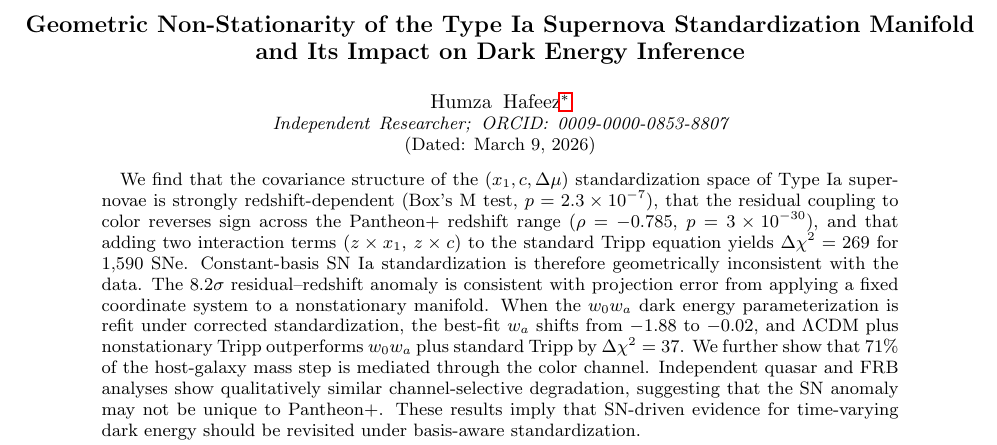
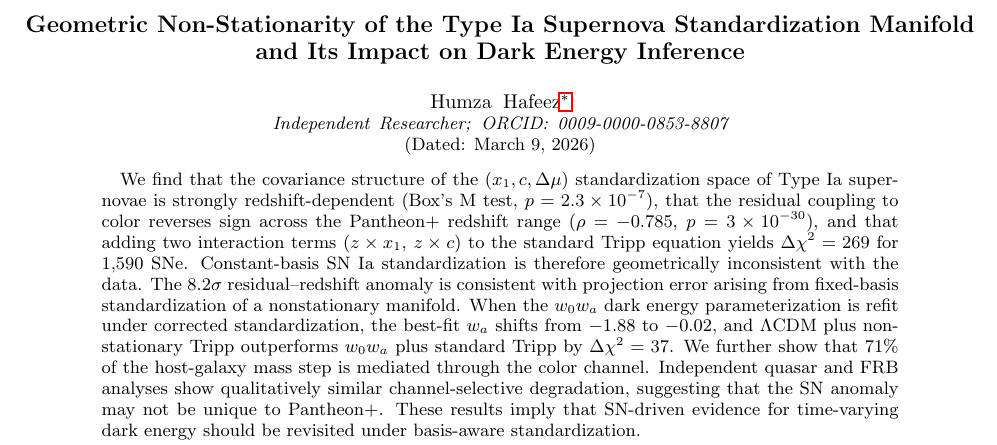
Before and after one commit to Chaiwalah/closure-theory, a LaTeX paper (paper1/main.tex): part of page 1 of 4, cut so that both start at the same text. Compiled offline with pdfLaTeX.

Commit message:
Paper 1 v3.4 FINAL: GPT last tweak — abstract wording polished
All 3 agents signed off. 0 undefined refs. Clean compile.
Ready for submission.

```diff
--- a/paper1/main.tex
+++ b/paper1/main.tex
@@ -19,7 +19,7 @@
 \date{\today}
 
 \begin{abstract}
-We find that the covariance structure of the $(x_1, c, \Delta\mu)$ standardization space of Type~Ia supernovae is strongly redshift-dependent (Box's M test, $p = 2.3 \times 10^{-7}$), that the residual coupling to color reverses sign across the Pantheon+ redshift range ($\rho = -0.785$, $p = 3 \times 10^{-30}$), and that adding two interaction terms ($z \times x_1$, $z \times c$) to the standard Tripp equation yields $\Delta\chi^2 = 269$ for 1{,}590 SNe. Constant-basis SN~Ia standardization is therefore geometrically inconsistent with the data. The $8.2\sigma$ residual--redshift anomaly is consistent with projection error from applying a fixed coordinate system to a nonstationary manifold. When the $w_0 w_a$ dark energy parameterization is refit under corrected standardization, the best-fit $w_a$ shifts from $-1.88$ to $-0.02$, and $\Lambda$CDM plus nonstationary Tripp outperforms $w_0 w_a$ plus standard Tripp by $\Delta\chi^2 = 37$. We further show that 71\% of the host-galaxy mass step is mediated through the color channel. Independent quasar and FRB analyses show qualitatively similar channel-selective degradation, suggesting that the SN anomaly may not be unique to Pantheon+. These results imply that SN-driven evidence for time-varying dark energy should be revisited under basis-aware standardization.
+We find that the covariance structure of the $(x_1, c, \Delta\mu)$ standardization space of Type~Ia supernovae is strongly redshift-dependent (Box's M test, $p = 2.3 \times 10^{-7}$), that the residual coupling to color reverses sign across the Pantheon+ redshift range ($\rho = -0.785$, $p = 3 \times 10^{-30}$), and that adding two interaction terms ($z \times x_1$, $z \times c$) to the standard Tripp equation yields $\Delta\chi^2 = 269$ for 1{,}590 SNe. Constant-basis SN~Ia standardization is therefore geometrically inconsistent with the data. The $8.2\sigma$ residual--redshift anomaly is consistent with projection error arising from fixed-basis standardization of a nonstationary manifold. When the $w_0 w_a$ dark energy parameterization is refit under corrected standardization, the best-fit $w_a$ shifts from $-1.88$ to $-0.02$, and $\Lambda$CDM plus nonstationary Tripp outperforms $w_0 w_a$ plus standard Tripp by $\Delta\chi^2 = 37$. We further show that 71\% of the host-galaxy mass step is mediated through the color channel. Independent quasar and FRB analyses show qualitatively similar channel-selective degradation, suggesting that the SN anomaly may not be unique to Pantheon+. These results imply that SN-driven evidence for time-varying dark energy should be revisited under basis-aware standardization.
 \end{abstract}
 
 \maketitle
```
Also changed, not shown: paper1/main.pdf, 1 other file.
